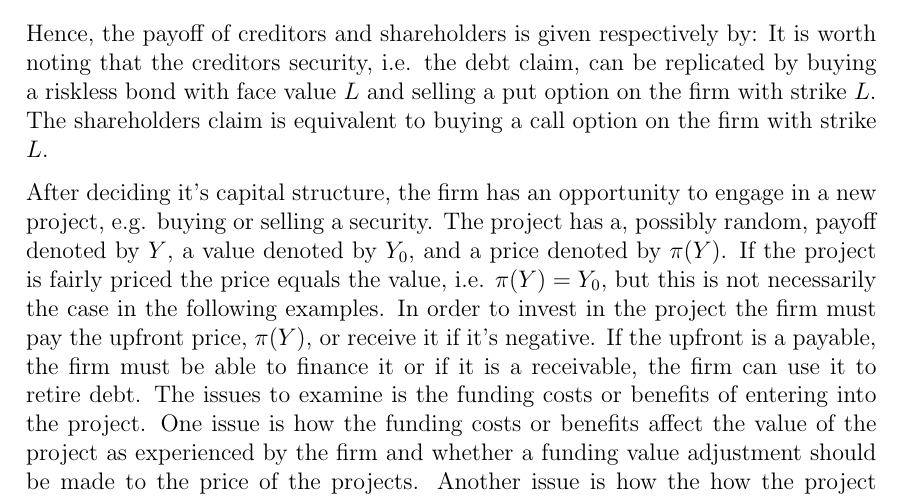
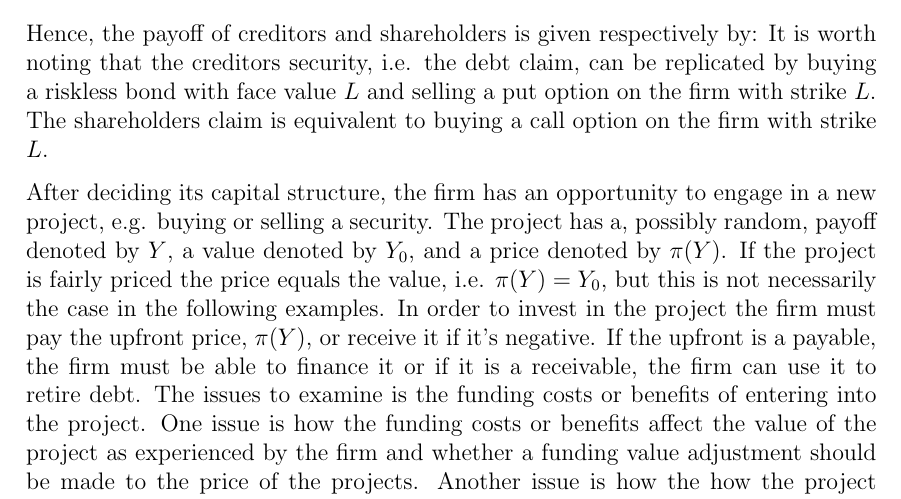
Before and after one commit to sebastianbaltser/master-thesis, a LaTeX thesis (thesis/main.tex, which reads thesis/content/body-matter/single-period-model/single-period-model.tex): part of page 29 of 62, cut so that both start at the same text. Compiled offline with pdfLaTeX.

Commit message:
Fix grammar

```diff
--- a/thesis/content/body-matter/single-period-model/single-period-model.tex
+++ b/thesis/content/body-matter/single-period-model/single-period-model.tex
@@ -83,7 +83,7 @@
         It is worth noting that the creditors security, i.e. the debt claim, can be replicated by buying a riskless bond with face value $L$ and selling a put option on the firm with strike $L$.
         The shareholders claim is equivalent to buying a call option on the firm with strike $L$.
 
-        After deciding it's capital structure, the firm has an opportunity to engage in a new project, e.g. buying or selling a security.
+        After deciding its capital structure, the firm has an opportunity to engage in a new project, e.g. buying or selling a security.
         The project has a, possibly random, payoff denoted by $Y$, a value denoted by $Y_{0}$, and a price denoted by $\pi(Y)$.
         If the project is fairly priced the price equals the value, i.e. $\pi(Y) = Y_{0}$, but this is not necessarily the case in the following examples.
         In order to invest in the project the firm must pay the upfront price, $\pi(Y)$, or receive it if it's negative.
```
